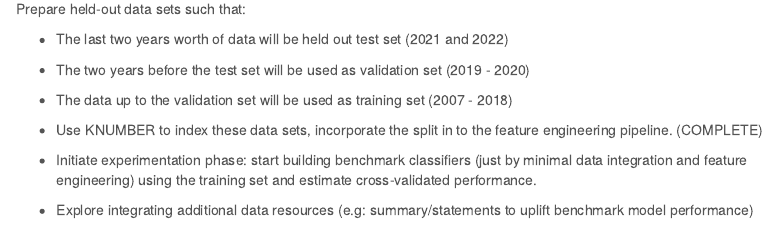
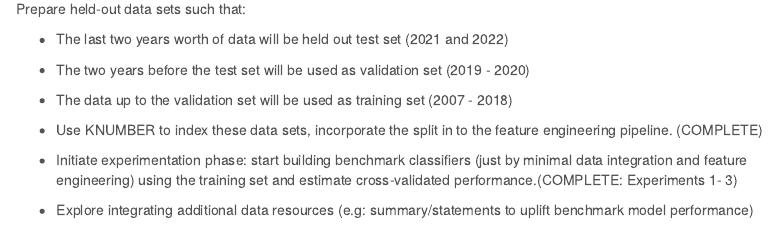
Before and after one commit to ayguno/complexity-of-510k-submissions, an R Markdown document (initiation/src/1_building_expectations_from_data.rmd): the page in a window 1100 px wide, from 18550 px down. Rendered offline with R 4.5, knitr and Pandoc, with nearby package versions; some code elsewhere in the file could not run offline; menus at the side of the page are left out; long lines of code are wrapped.

Commit message:
Update 1_building_expectations_from_data.rmd

```diff
--- a/initiation/src/1_building_expectations_from_data.rmd
+++ b/initiation/src/1_building_expectations_from_data.rmd
@@ -779,5 +779,7 @@ Prepare held-out data sets such that:
 
 
 
-- Initiate experimentation phase: start building benchmark classifiers (just by minimal data integration and feature engineering) using the training set and estimate cross-validated performance.
+- Initiate experimentation phase: start building benchmark classifiers (just by minimal data integration and feature engineering) using the training set and estimate cross-validated performance.(COMPLETE: Experiments 1- 3)
+
+
 - Explore integrating additional data resources (e.g: summary/statements to uplift benchmark model performance)
```
